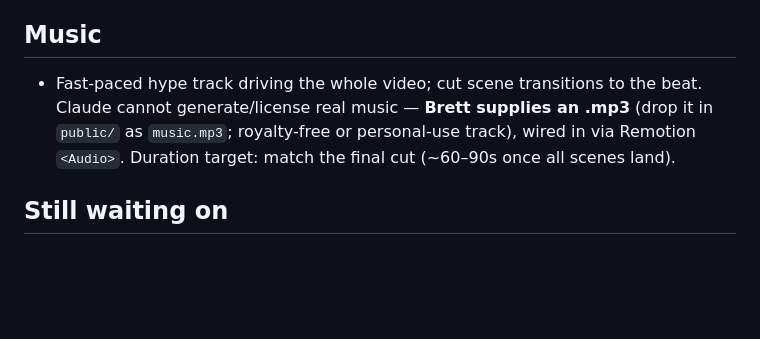
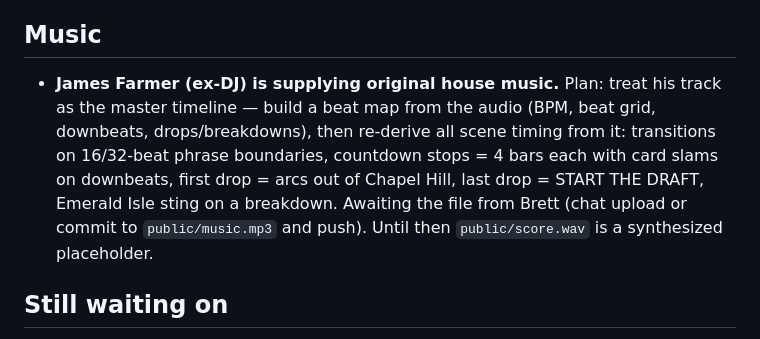
Before and after one commit to crispjb-ui/Fantasy-football, a Markdown page: hype/BRIEF.md, the part around the change. Drawn GitHub-style; blank space fills up the shorter version.

Commit message:
BRIEF: James Farmer supplying original house track; beat-sync plan
Co-Authored-By: Claude Fable 5 <noreply@anthropic.com>
Claude-Session: https://claude.ai/code/session_01Pfmu3gbRjuFwgUXyarag4u

```diff
--- a/hype/BRIEF.md
+++ b/hype/BRIEF.md
@@ -85,11 +85,14 @@ Everything Brett has specified so far. Production waits until he gives the go
 
 ## Music
 
-- Fast-paced hype track driving the whole video; cut scene transitions to the
-  beat. Claude cannot generate/license real music — **Brett supplies an .mp3**
-  (drop it in `public/` as `music.mp3`; royalty-free or personal-use track),
-  wired in via Remotion `<Audio>`. Duration target: match the final cut
-  (~60–90s once all scenes land).
+- **James Farmer (ex-DJ) is supplying original house music.** Plan: treat his
+  track as the master timeline — build a beat map from the audio (BPM, beat
+  grid, downbeats, drops/breakdowns), then re-derive all scene timing from it:
+  transitions on 16/32-beat phrase boundaries, countdown stops = 4 bars each
+  with card slams on downbeats, first drop = arcs out of Chapel Hill, last
+  drop = START THE DRAFT, Emerald Isle sting on a breakdown. Awaiting the
+  file from Brett (chat upload or commit to `public/music.mp3` and push).
+  Until then `public/score.wav` is a synthesized placeholder.
 
 ## Still waiting on
 
```
